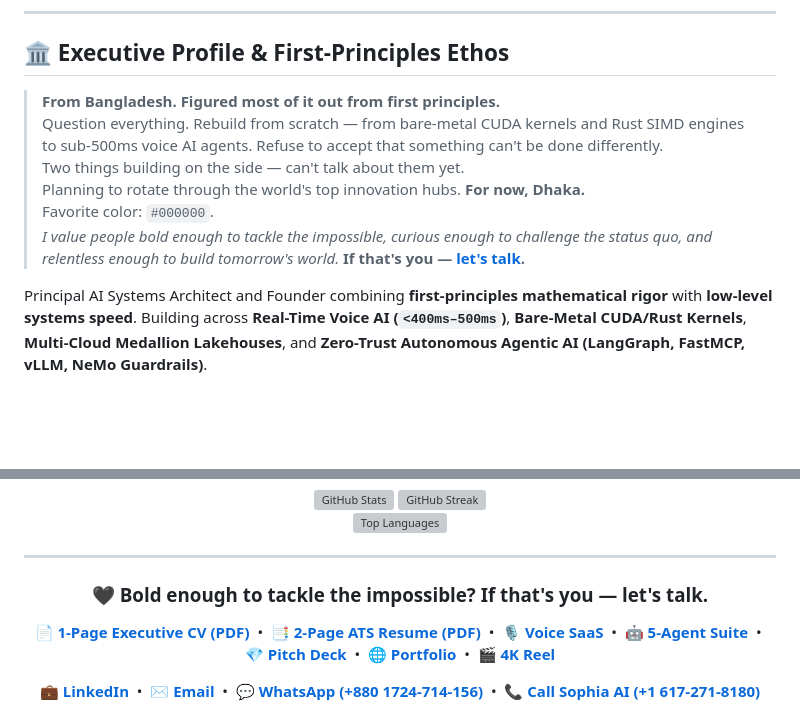
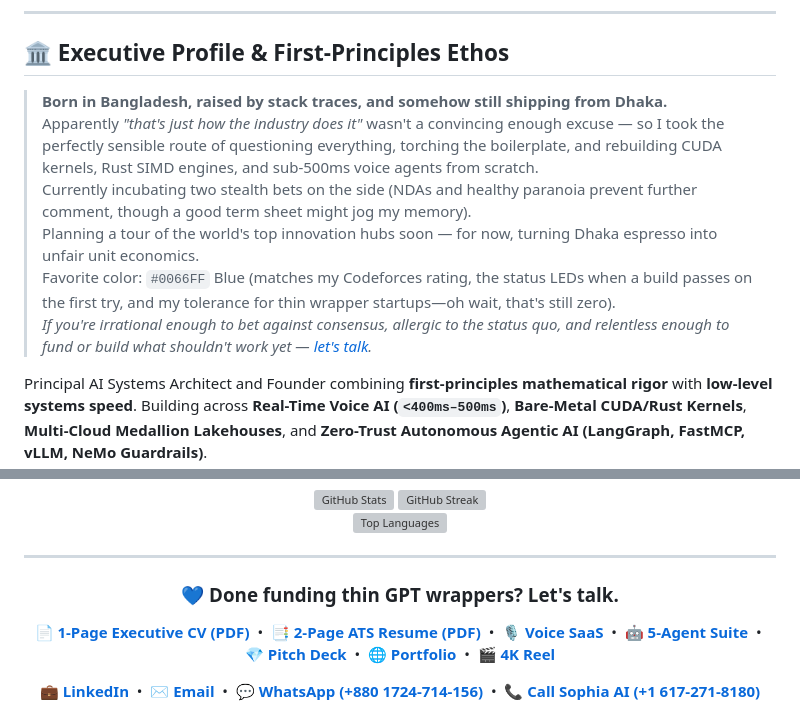
Before and after one commit to KishorKumarParoi/KishorKumarParoi, a Markdown page: README.md, 2 parts joined by grey strips. GitHub-like rendering; blank space fills up the shorter version; grey boxes are pictures that could not be loaded.

Commit message:
docs: refine first-principles ethos with sarcastic investor-pitch tone and blue theme

```diff
--- a/README.md
+++ b/README.md
@@ -54,12 +54,12 @@
 
 ## 🏛️ Executive Profile & First-Principles Ethos
 
-> **From Bangladesh. Figured most of it out from first principles.**
-> Question everything. Rebuild from scratch — from bare-metal CUDA kernels and Rust SIMD engines to sub-500ms voice AI agents. Refuse to accept that something can't be done differently.
-> Two things building on the side — can't talk about them yet.
-> Planning to rotate through the world's top innovation hubs. **For now, Dhaka.**
-> Favorite color: `#000000`.
-> *I value people bold enough to tackle the impossible, curious enough to challenge the status quo, and relentless enough to build tomorrow's world.* **If that's you — [let's talk](mailto:kishor.ruet.cse@gmail.com).**
+> **Born in Bangladesh, raised by stack traces, and somehow still shipping from Dhaka.**
+> Apparently *"that's just how the industry does it"* wasn't a convincing enough excuse — so I took the perfectly sensible route of questioning everything, torching the boilerplate, and rebuilding CUDA kernels, Rust SIMD engines, and sub-500ms voice agents from scratch.
+> Currently incubating two stealth bets on the side (NDAs and healthy paranoia prevent further comment, though a good term sheet might jog my memory).
+> Planning a tour of the world's top innovation hubs soon — for now, turning Dhaka espresso into unfair unit economics.
+> Favorite color: `#0066FF` Blue (matches my Codeforces rating, the status LEDs when a build passes on the first try, and my tolerance for thin wrapper startups—oh wait, that's still zero).
+> *If you're irrational enough to bet against consensus, allergic to the status quo, and relentless enough to fund or build what shouldn't work yet — [let's talk](mailto:kishor.ruet.cse@gmail.com).*
 
 Principal AI Systems Architect and Founder combining **first-principles mathematical rigor** with **low-level systems speed**. Building across **Real-Time Voice AI (`<400ms–500ms`)**, **Bare-Metal CUDA/Rust Kernels**, **Multi-Cloud Medallion Lakehouses**, and **Zero-Trust Autonomous Agentic AI (LangGraph, FastMCP, vLLM, NeMo Guardrails)**.
 
@@ -201,7 +201,7 @@ Principal AI Systems Architect and Founder combining **first-principles mathemat
 
 <div align="center">
 
-### 🖤 Bold enough to tackle the impossible? If that's you — let's talk.
+### 💙 Done funding thin GPT wrappers? Let's talk.
 
 **[📄 1-Page Executive CV (PDF)](https://kishor.tech/resume.pdf?v=20261111-2)** &nbsp;•&nbsp;
 **[📑 2-Page ATS Resume (PDF)](https://kishor.tech/resume_single_column.pdf?v=20261111-2)** &nbsp;•&nbsp;
```
